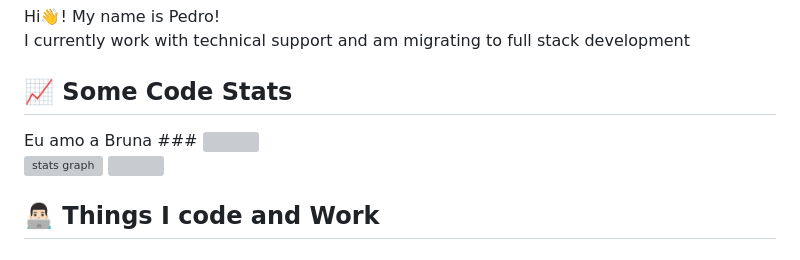
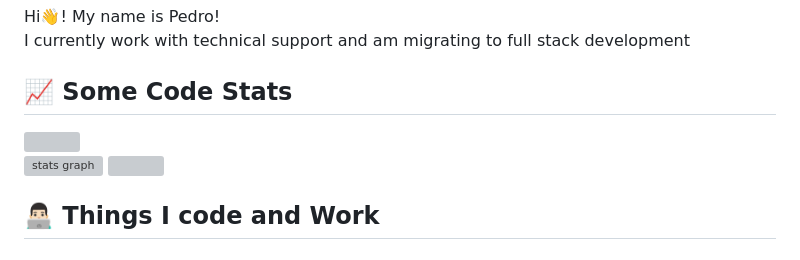
Before and after one commit to pedrozun/pedrozun, a Markdown page: README.md, the part around the change. GitHub-like rendering; grey boxes are pictures that could not be loaded.

Commit message:
Rollback

```diff
--- a/README.md
+++ b/README.md
@@ -7,8 +7,7 @@
 ###
 
 <h2 align="left">📈  Some Code Stats</h2>
-Eu amo a Bruna
-###
+
 <img src="https://komarev.com/ghpvc/?username=pedrozun&style=for-the-badge&label=Visits">
 
 <div>
```
